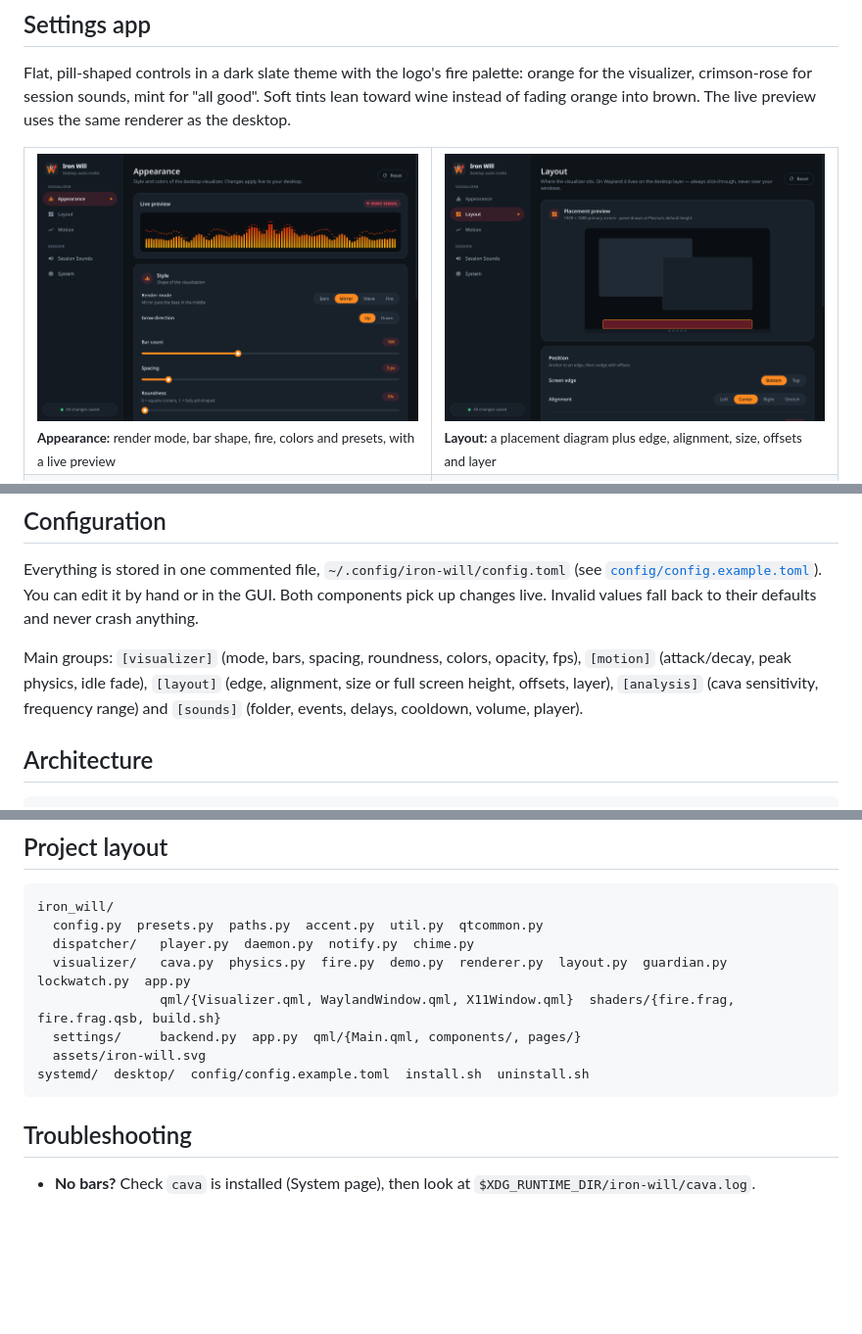
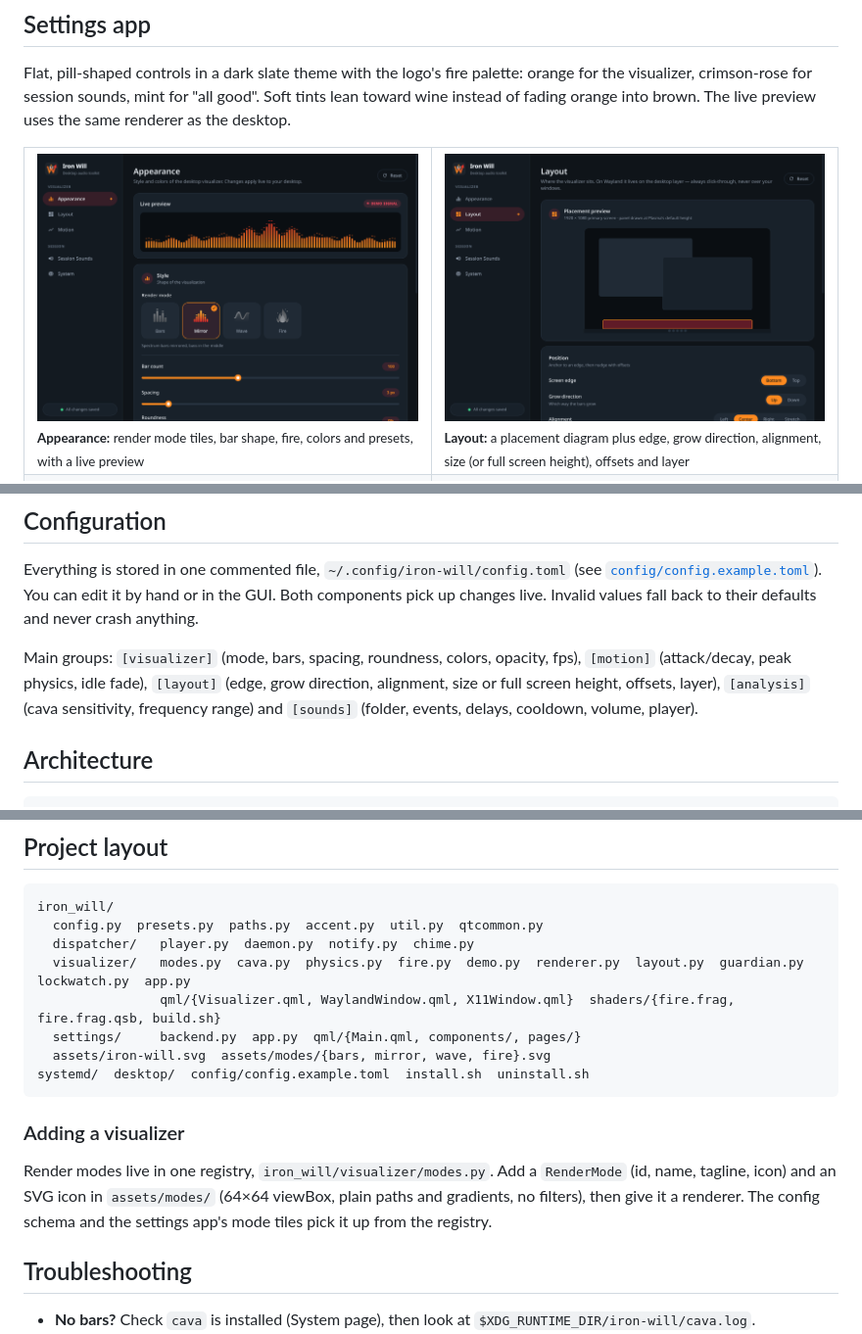
Before and after one commit to DarkCodeGD/iron-will, a Markdown page: README.md, 3 parts joined by grey strips. Shown at 98% size. GitHub-like rendering; pictures changed too: docs/images/gui-appearance.png, docs/images/gui-layout.png; blank space fills up the shorter version.

````diff
--- a/README.md
+++ b/README.md
@@ -116,8 +116,8 @@ Flat, pill-shaped controls in a dark slate theme with the logo's fire palette: o
 
 <table>
   <tr>
-    <td width="50%"><img src="docs/images/gui-appearance.png" alt="Appearance page"><br><sub><b>Appearance:</b> render mode, bar shape, fire, colors and presets, with a live preview</sub></td>
-    <td width="50%"><img src="docs/images/gui-layout.png" alt="Layout page"><br><sub><b>Layout:</b> a placement diagram plus edge, alignment, size, offsets and layer</sub></td>
+    <td width="50%"><img src="docs/images/gui-appearance.png" alt="Appearance page"><br><sub><b>Appearance:</b> render mode tiles, bar shape, fire, colors and presets, with a live preview</sub></td>
+    <td width="50%"><img src="docs/images/gui-layout.png" alt="Layout page"><br><sub><b>Layout:</b> a placement diagram plus edge, grow direction, alignment, size (or full screen height), offsets and layer</sub></td>
   </tr>
   <tr>
     <td><img src="docs/images/gui-motion.png" alt="Motion page"><br><sub><b>Motion:</b> genre presets, attack/decay physics, peak gravity, idle fade, cava analysis</sub></td>
@@ -173,7 +173,7 @@ Set `IRON_WILL_DEBUG=1` for verbose logs.
 
 Everything is stored in one commented file, `~/.config/iron-will/config.toml` (see [`config/config.example.toml`](config/config.example.toml)). You can edit it by hand or in the GUI. Both components pick up changes live. Invalid values fall back to their defaults and never crash anything.
 
-Main groups: `[visualizer]` (mode, bars, spacing, roundness, colors, opacity, fps), `[motion]` (attack/decay, peak physics, idle fade), `[layout]` (edge, alignment, size or full screen height, offsets, layer), `[analysis]` (cava sensitivity, frequency range) and `[sounds]` (folder, events, delays, cooldown, volume, player).
+Main groups: `[visualizer]` (mode, bars, spacing, roundness, colors, opacity, fps), `[motion]` (attack/decay, peak physics, idle fade), `[layout]` (edge, grow direction, alignment, size or full screen height, offsets, layer), `[analysis]` (cava sensitivity, frequency range) and `[sounds]` (folder, events, delays, cooldown, volume, player).
 
 ## Architecture
 
@@ -209,12 +209,16 @@ Key design decisions:
 iron_will/
   config.py  presets.py  paths.py  accent.py  util.py  qtcommon.py
   dispatcher/   player.py  daemon.py  notify.py  chime.py
-  visualizer/   cava.py  physics.py  fire.py  demo.py  renderer.py  layout.py  guardian.py  lockwatch.py  app.py
+  visualizer/   modes.py  cava.py  physics.py  fire.py  demo.py  renderer.py  layout.py  guardian.py  lockwatch.py  app.py
                 qml/{Visualizer.qml, WaylandWindow.qml, X11Window.qml}  shaders/{fire.frag, fire.frag.qsb, build.sh}
   settings/     backend.py  app.py  qml/{Main.qml, components/, pages/}
-  assets/iron-will.svg
+  assets/iron-will.svg  assets/modes/{bars, mirror, wave, fire}.svg
 systemd/  desktop/  config/config.example.toml  install.sh  uninstall.sh
 ```
+
+### Adding a visualizer
+
+Render modes live in one registry, `iron_will/visualizer/modes.py`. Add a `RenderMode` (id, name, tagline, icon) and an SVG icon in `assets/modes/` (64×64 viewBox, plain paths and gradients, no filters), then give it a renderer. The config schema and the settings app's mode tiles pick it up from the registry.
 
 ## Troubleshooting
 
````
Also changed, not shown: 15 other files.
